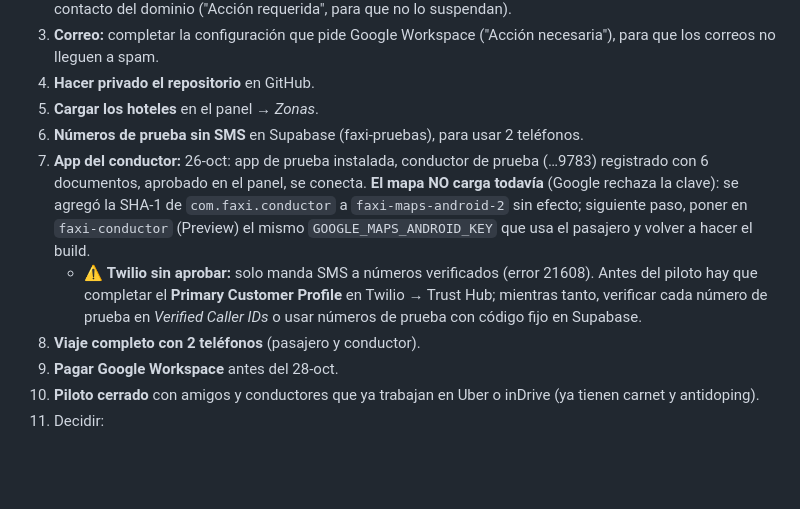
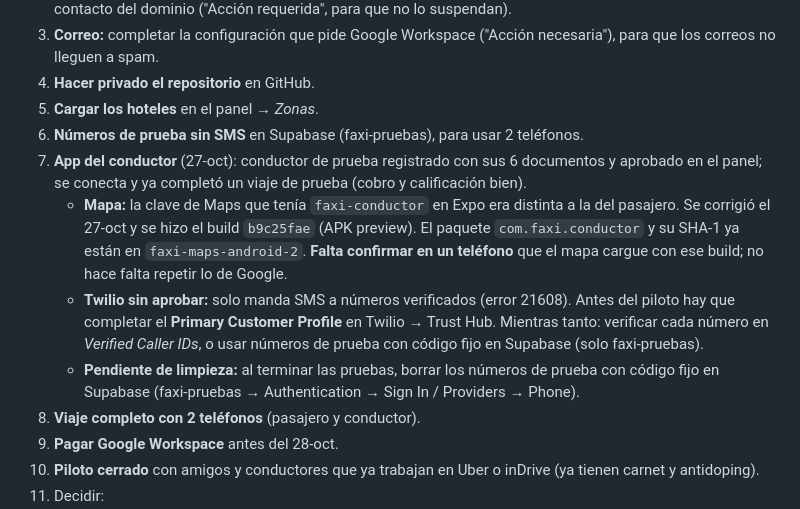
Before and after one commit to ventasindumangflex-beep/faxi, a Markdown page: docs/ESTADO.md, the part around the change. Drawn GitHub-style; blank space fills up the shorter version.

Commit message:
Estado: build del conductor con la clave corregida; pendientes de Twilio y números de prueba
Co-Authored-By: Claude Sonnet 5.5 <noreply@anthropic.com>
Claude-Session: https://claude.ai/code/session_01U49SFxM9BpNRYD3ZsxqFrZ

```diff
--- a/docs/ESTADO.md
+++ b/docs/ESTADO.md
@@ -76,8 +76,10 @@ Resumen simple de lo hecho y lo que falta. Detalle técnico en `docs/LANZAMIENTO
 4. **Hacer privado el repositorio** en GitHub.
 5. **Cargar los hoteles** en el panel → *Zonas*.
 6. **Números de prueba sin SMS** en Supabase (faxi-pruebas), para usar 2 teléfonos.
-7. **App del conductor:** 26-oct: app de prueba instalada, conductor de prueba (…9783) registrado con 6 documentos, aprobado en el panel, se conecta. **El mapa NO carga todavía** (Google rechaza la clave): se agregó la SHA-1 de `com.faxi.conductor` a `faxi-maps-android-2` sin efecto; siguiente paso, poner en `faxi-conductor` (Preview) el mismo `GOOGLE_MAPS_ANDROID_KEY` que usa el pasajero y volver a hacer el build.
-   - ⚠️ **Twilio sin aprobar:** solo manda SMS a números verificados (error 21608). Antes del piloto hay que completar el **Primary Customer Profile** en Twilio → Trust Hub; mientras tanto, verificar cada número de prueba en *Verified Caller IDs* o usar números de prueba con código fijo en Supabase.
+7. **App del conductor** (27-oct): conductor de prueba registrado con sus 6 documentos y aprobado en el panel; se conecta y ya completó un viaje de prueba (cobro y calificación bien).
+   - **Mapa:** la clave de Maps que tenía `faxi-conductor` en Expo era distinta a la del pasajero. Se corrigió el 27-oct y se hizo el build `b9c25fae` (APK preview). El paquete `com.faxi.conductor` y su SHA-1 ya están en `faxi-maps-android-2`. **Falta confirmar en un teléfono** que el mapa cargue con ese build; no hace falta repetir lo de Google.
+   - **Twilio sin aprobar:** solo manda SMS a números verificados (error 21608). Antes del piloto hay que completar el **Primary Customer Profile** en Twilio → Trust Hub. Mientras tanto: verificar cada número en *Verified Caller IDs*, o usar números de prueba con código fijo en Supabase (solo faxi-pruebas).
+   - **Pendiente de limpieza:** al terminar las pruebas, borrar los números de prueba con código fijo en Supabase (faxi-pruebas → Authentication → Sign In / Providers → Phone).
 8. **Viaje completo con 2 teléfonos** (pasajero y conductor).
 10. **Pagar Google Workspace** antes del 28-oct.
 11. **Piloto cerrado** con amigos y conductores que ya trabajan en Uber o inDrive (ya tienen carnet y antidoping).
```
